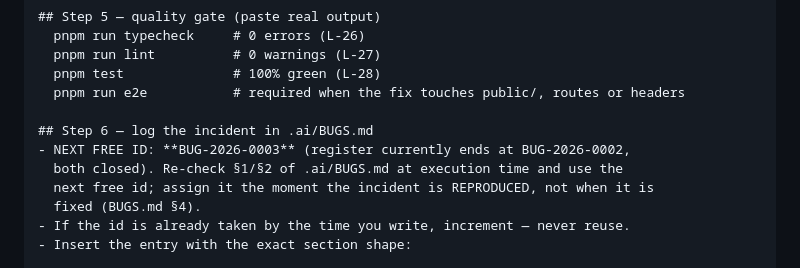
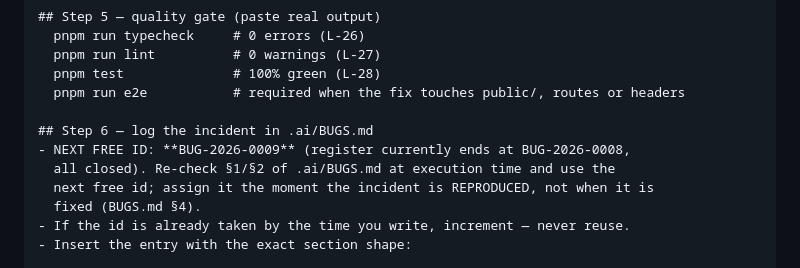
Before and after one commit to SudhirDevOps1/NovaPulse, a Markdown page: .ai/PROMPTS/FIX_BUG.md, the part around the change. GitHub-like rendering.

```diff
--- a/.ai/PROMPTS/FIX_BUG.md
+++ b/.ai/PROMPTS/FIX_BUG.md
@@ -84,8 +84,8 @@ Bug report below. Follow .ai/BUGS.md §3 triage, in order.
   pnpm run e2e           # required when the fix touches public/, routes or headers
 
 ## Step 6 — log the incident in .ai/BUGS.md
-- NEXT FREE ID: **BUG-2026-0003** (register currently ends at BUG-2026-0002,
-  both closed). Re-check §1/§2 of .ai/BUGS.md at execution time and use the
+- NEXT FREE ID: **BUG-2026-0009** (register currently ends at BUG-2026-0008,
+  all closed). Re-check §1/§2 of .ai/BUGS.md at execution time and use the
   next free id; assign it the moment the incident is REPRODUCED, not when it is
   fixed (BUGS.md §4).
 - If the id is already taken by the time you write, increment — never reuse.
```
Also changed, not shown: .ai/BUGS.md (+11 -5 lines), .ai/CONTEXT.md (+7 -1 lines).
